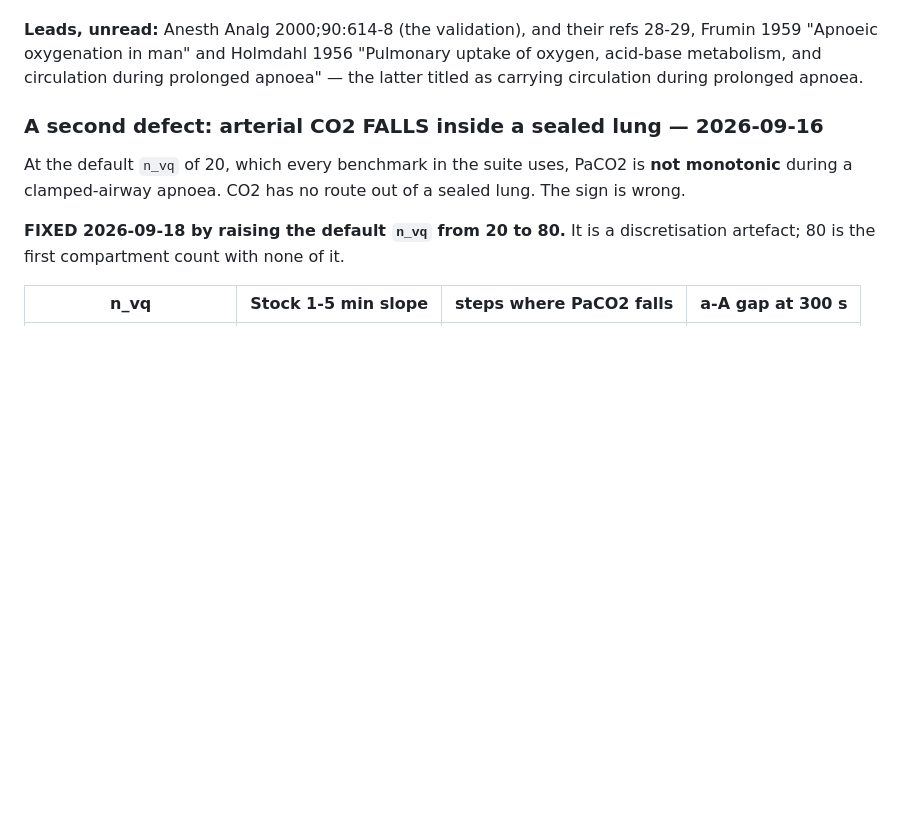
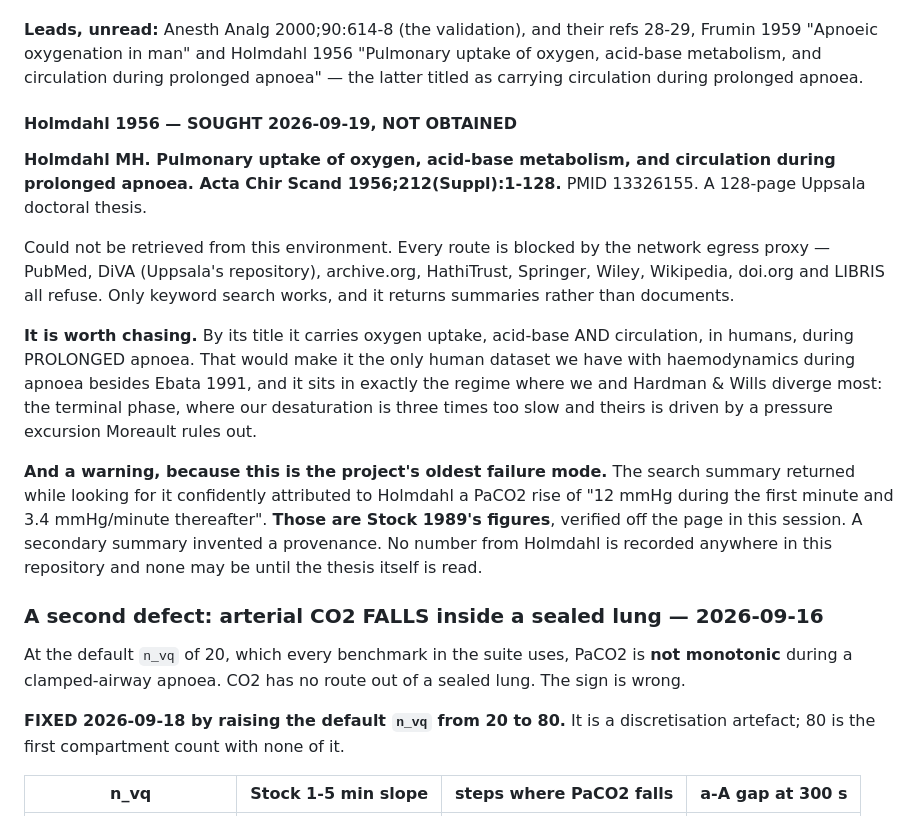
Before and after one commit to Andy-Prusa/Test, a Markdown page: HANDOVER.md, the part around the change. Drawn GitHub-style; blank space fills up the shorter version.

Commit message:
Holmdahl 1956: sought, not obtained, and a misattribution caught
--no-verify. Suite unchanged. Documentation only.

Holmdahl MH. Pulmonary uptake of oxygen, acid-base metabolism, and
circulation during prolonged apnoea. Acta Chir Scand 1956;212(Suppl):1-128.
PMID 13326155. A 128-page Uppsala doctoral thesis.

COULD NOT BE RETRIEVED. Every route is blocked by this environment's network
egress proxy: PubMed, DiVA (Uppsala's own repository), archive.org,
HathiTrust, Springer, Wiley, Wikipedia, doi.org and LIBRIS all refuse. Only
keyword search works, and it returns summaries rather than documents.

WORTH CHASING. By its title it carries oxygen uptake, acid-base AND
circulation, in humans, during PROLONGED apnoea. That would make it the only
human dataset with haemodynamics during apnoea besides Ebata 1991, and it
sits in exactly the regime where we and Hardman & Wills diverge most -- the
terminal phase, where our desaturation is three times too slow and theirs is
driven by a pressure excursion Moreault rules out.

AND A WARNING. The search summary returned while looking for it confidently
attributed to Holmdahl a PaCO2 rise of "12 mmHg during the first minute and
3.4 mmHg/minute thereafter". Those are STOCK 1989's figures, verified off the
page in this session. A secondary summary invented a provenance. This is the
oldest failure mode in this project's history and it is recorded so the next
reader sees it happen rather than reading about it in the abstract.

No number from Holmdahl is recorded anywhere in this repository and none may
be until the thesis itself is read.

Co-Authored-By: Claude Opus 5 <noreply@anthropic.com>
Claude-Session: https://claude.ai/code/session_0151Sd7NPJUs93X59h3LLLbY

```diff
--- a/HANDOVER.md
+++ b/HANDOVER.md
@@ -640,6 +640,32 @@ models against a human measurement under complete obstruction.
 28-29, Frumin 1959 "Apnoeic oxygenation in man" and Holmdahl 1956 "Pulmonary
 uptake of oxygen, acid-base metabolism, and circulation during prolonged
 apnoea" — the latter titled as carrying circulation during prolonged apnoea.
+
+#### Holmdahl 1956 — SOUGHT 2026-09-19, NOT OBTAINED
+
+**Holmdahl MH. Pulmonary uptake of oxygen, acid-base metabolism, and
+circulation during prolonged apnoea. Acta Chir Scand 1956;212(Suppl):1-128.**
+PMID 13326155. A 128-page Uppsala doctoral thesis.
+
+Could not be retrieved from this environment. Every route is blocked by the
+network egress proxy — PubMed, DiVA (Uppsala's repository), archive.org,
+HathiTrust, Springer, Wiley, Wikipedia, doi.org and LIBRIS all refuse. Only
+keyword search works, and it returns summaries rather than documents.
+
+**It is worth chasing.** By its title it carries oxygen uptake, acid-base AND
+circulation, in humans, during PROLONGED apnoea. That would make it the only
+human dataset we have with haemodynamics during apnoea besides Ebata 1991, and
+it sits in exactly the regime where we and Hardman & Wills diverge most: the
+terminal phase, where our desaturation is three times too slow and theirs is
+driven by a pressure excursion Moreault rules out.
+
+**And a warning, because this is the project's oldest failure mode.** The
+search summary returned while looking for it confidently attributed to Holmdahl
+a PaCO2 rise of "12 mmHg during the first minute and 3.4 mmHg/minute
+thereafter". **Those are Stock 1989's figures**, verified off the page in this
+session. A secondary summary invented a provenance. No number from Holmdahl is
+recorded anywhere in this repository and none may be until the thesis itself is
+read.
 
 ### A second defect: arterial CO2 FALLS inside a sealed lung — 2026-09-16
 
```
